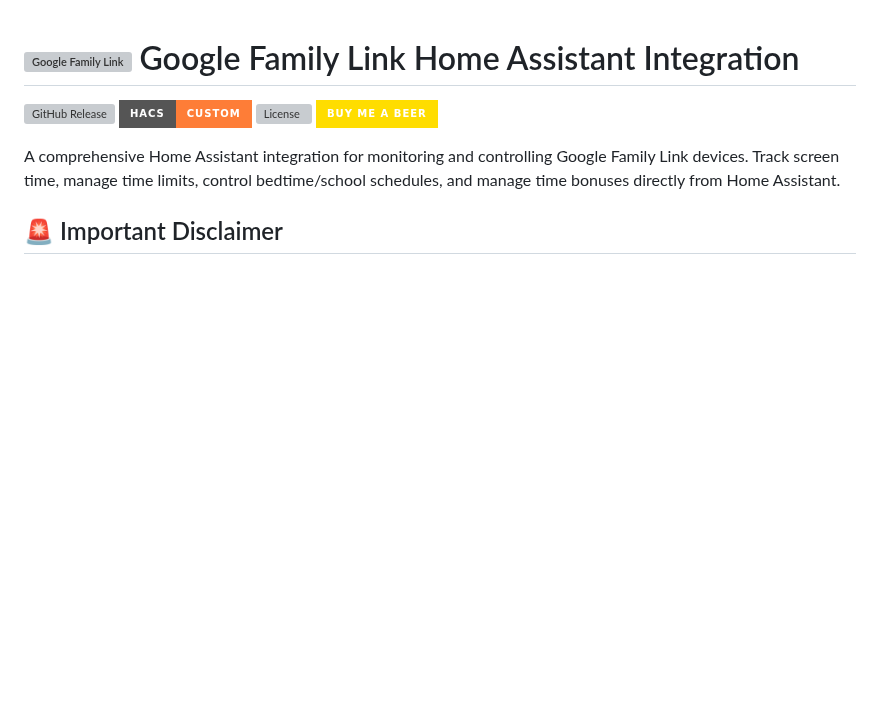
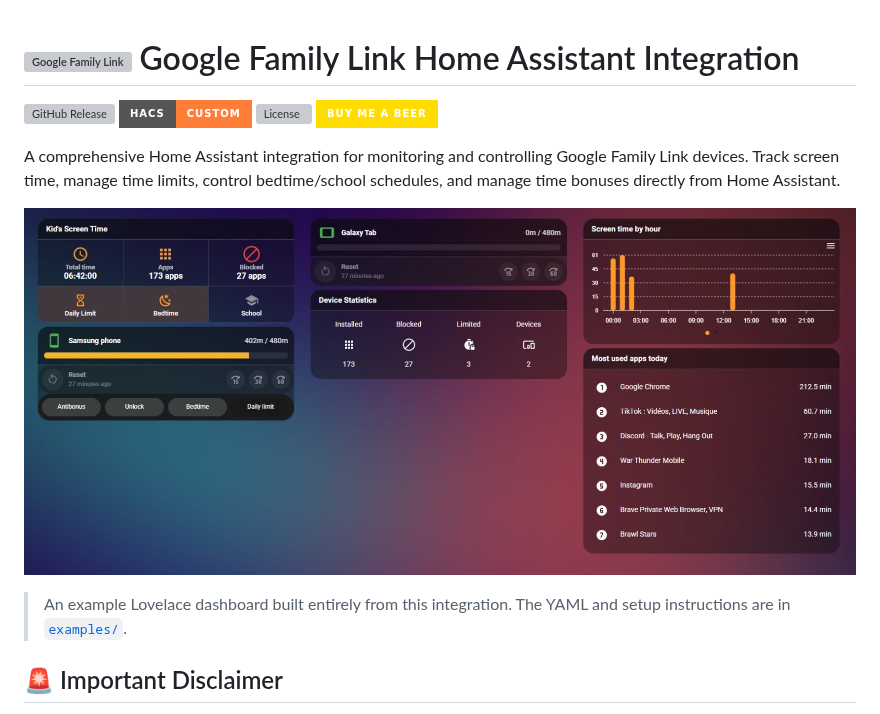
Before and after one commit to noiwid/HAFamilyLink, a Markdown page: README.md, the part around the change. GitHub-like rendering; pictures changed too: examples/dashboard.jpg (added); badges without logos; blank space fills up the shorter version; grey boxes are pictures that could not be loaded.

```diff
--- a/README.md
+++ b/README.md
@@ -6,6 +6,11 @@
 [![Buy Me A Beer](https://img.shields.io/badge/Buy%20me%20a%20beer-FFDD00?style=for-the-badge&logo=buy-me-a-coffee&logoColor=black)](https://buymeacoffee.com/noiwid)
 
 A comprehensive Home Assistant integration for monitoring and controlling Google Family Link devices. Track screen time, manage time limits, control bedtime/school schedules, and manage time bonuses directly from Home Assistant.
+
+![Family Link dashboard](examples/dashboard.jpg)
+
+> An example Lovelace dashboard built entirely from this integration.
+> The YAML and setup instructions are in [`examples/`](examples/).
 
 ## 🚨 Important Disclaimer
 
```
Also changed, not shown: examples/README.md (added, +58 -0 lines), 1 other file.
